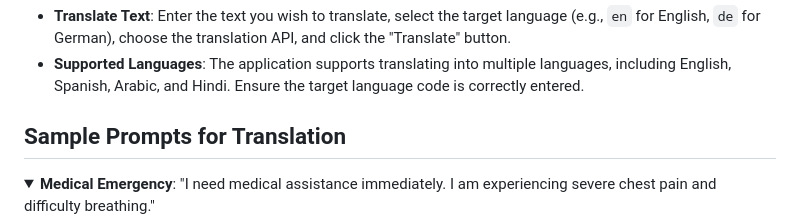
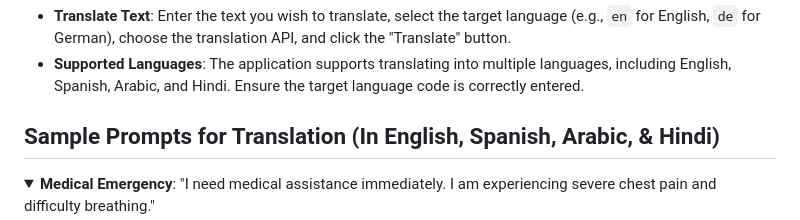
Before and after one commit to emmanuel2406/starter_proj_accessos_2024, a Markdown page: README.md, the part around the change. GitHub-like rendering; folded sections open.

Commit message:
readme_update

```diff
--- a/README.md
+++ b/README.md
@@ -88,7 +88,7 @@ Open a web browser and access the application at http://127.0.0.1:5000/.
 - **Translate Text**: Enter the text you wish to translate, select the target language (e.g., `en` for English, `de` for German), choose the translation API, and click the "Translate" button.
 - **Supported Languages**: The application supports translating into multiple languages, including English, Spanish, Arabic, and Hindi. Ensure the target language code is correctly entered.
 
-## Sample Prompts for Translation
+## Sample Prompts for Translation (In English, Spanish, Arabic, & Hindi)
 
 <details>
 <summary><b>Medical Emergency</b>: "I need medical assistance immediately. I am experiencing severe chest pain and difficulty breathing."</summary>
```
